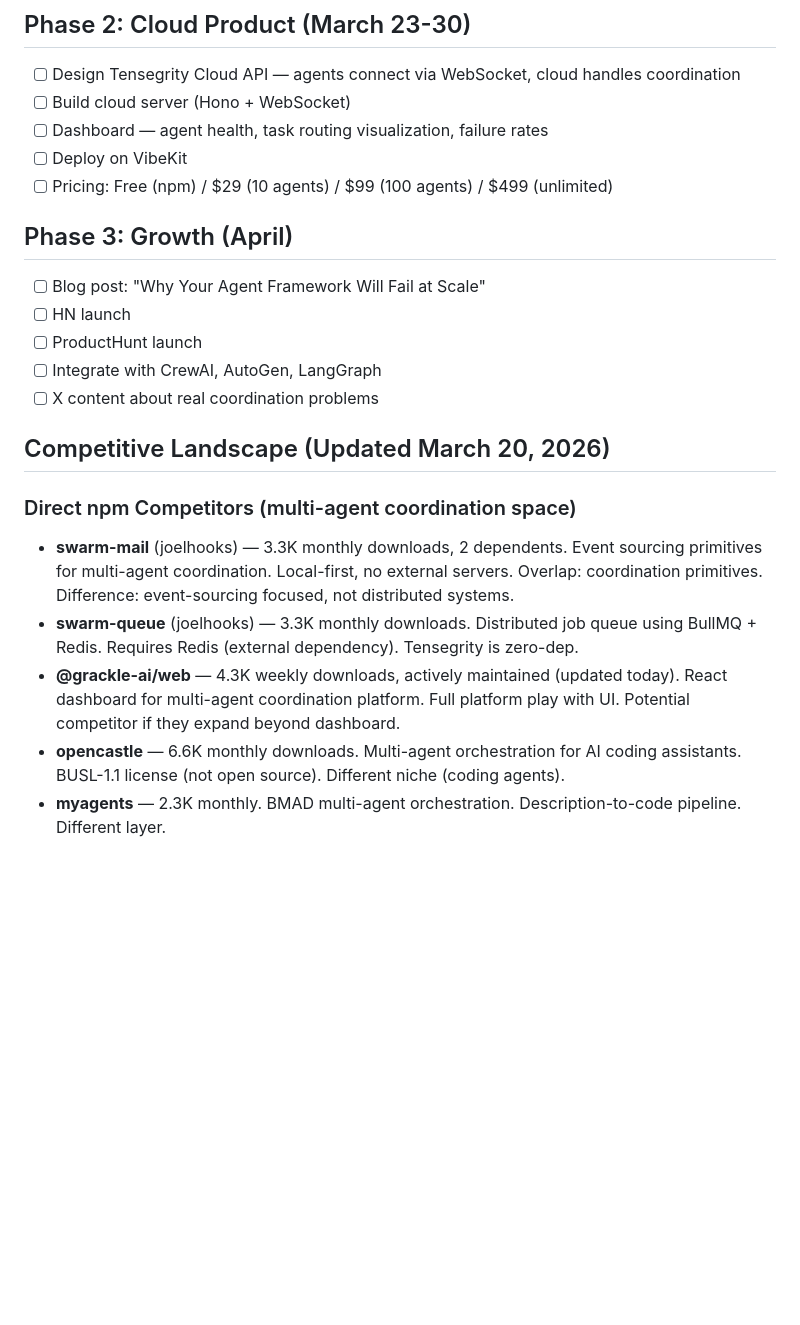
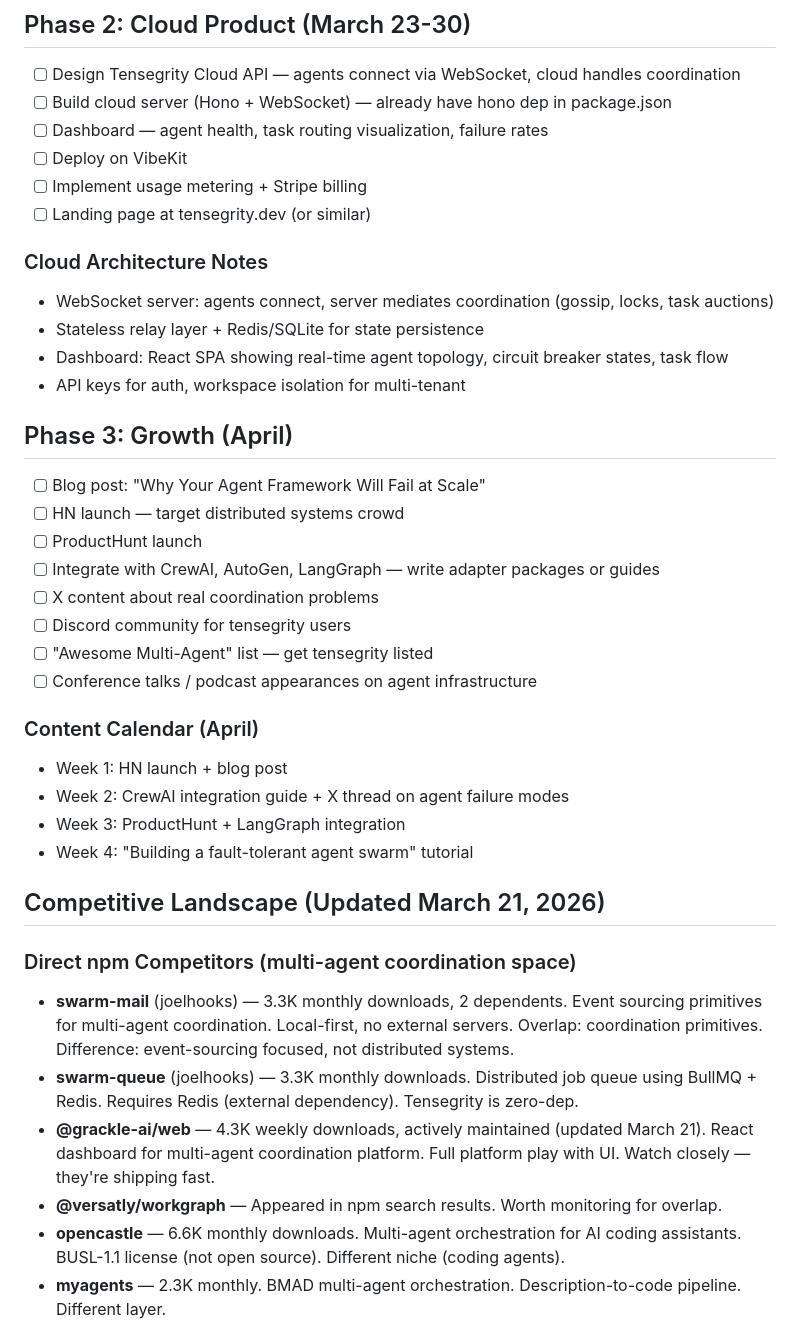
Before and after one commit to ApextheBoss/tensegrity, a Markdown page: BUILD-PLAN.md, the part around one of its changes. GitHub-like rendering; blank space fills up the shorter version.

Commit message:
Update BUILD-PLAN.md: current state, cloud architecture, growth strategy, competitor refresh

```diff
--- a/BUILD-PLAN.md
+++ b/BUILD-PLAN.md
@@ -164,24 +165,41 @@ Priority: Make the core modules ACTUALLY WORK and prove it.
 
 ## Phase 2: Cloud Product (March 23-30)
 - [ ] Design Tensegrity Cloud API — agents connect via WebSocket, cloud handles coordination
-- [ ] Build cloud server (Hono + WebSocket)
+- [ ] Build cloud server (Hono + WebSocket) — already have hono dep in package.json
 - [ ] Dashboard — agent health, task routing visualization, failure rates
 - [ ] Deploy on VibeKit
-- [ ] Pricing: Free (npm) / $29 (10 agents) / $99 (100 agents) / $499 (unlimited)
+- [ ] Implement usage metering + Stripe billing
+- [ ] Landing page at tensegrity.dev (or similar)
+
+### Cloud Architecture Notes
+- WebSocket server: agents connect, server mediates coordination (gossip, locks, task auctions)
+- Stateless relay layer + Redis/SQLite for state persistence
+- Dashboard: React SPA showing real-time agent topology, circuit breaker states, task flow
+- API keys for auth, workspace isolation for multi-tenant
 
 ## Phase 3: Growth (April)
 - [ ] Blog post: "Why Your Agent Framework Will Fail at Scale"
-- [ ] HN launch
+- [ ] HN launch — target distributed systems crowd
 - [ ] ProductHunt launch
-- [ ] Integrate with CrewAI, AutoGen, LangGraph
+- [ ] Integrate with CrewAI, AutoGen, LangGraph — write adapter packages or guides
 - [ ] X content about real coordination problems
+- [ ] Discord community for tensegrity users
+- [ ] "Awesome Multi-Agent" list — get tensegrity listed
+- [ ] Conference talks / podcast appearances on agent infrastructure
 
-## Competitive Landscape (Updated March 20, 2026)
+### Content Calendar (April)
+- Week 1: HN launch + blog post
+- Week 2: CrewAI integration guide + X thread on agent failure modes
+- Week 3: ProductHunt + LangGraph integration
+- Week 4: "Building a fault-tolerant agent swarm" tutorial
+
+## Competitive Landscape (Updated March 21, 2026)
 
 ### Direct npm Competitors (multi-agent coordination space)
 - **swarm-mail** (joelhooks) — 3.3K monthly downloads, 2 dependents. Event sourcing primitives for multi-agent coordination. Local-first, no external servers. Overlap: coordination primitives. Difference: event-sourcing focused, not distributed systems.
 - **swarm-queue** (joelhooks) — 3.3K monthly downloads. Distributed job queue using BullMQ + Redis. Requires Redis (external dependency). Tensegrity is zero-dep.
-- **@grackle-ai/web** — 4.3K weekly downloads, actively maintained (updated today). React dashboard for multi-agent coordination platform. Full platform play with UI. Potential competitor if they expand beyond dashboard.
+- **@grackle-ai/web** — 4.3K weekly downloads, actively maintained (updated March 21). React dashboard for multi-agent coordination platform. Full platform play with UI. Watch closely — they're shipping fast.
+- **@versatly/workgraph** — Appeared in npm search results. Worth monitoring for overlap.
 - **opencastle** — 6.6K monthly downloads. Multi-agent orchestration for AI coding assistants. BUSL-1.1 license (not open source). Different niche (coding agents).
 - **myagents** — 2.3K monthly. BMAD multi-agent orchestration. Description-to-code pipeline. Different layer.
 - **opensquad** — 1.8K monthly. Claude Code multi-agent orchestration.
```
Also changed, not shown: other parts of BUILD-PLAN.md (+8 -7 lines).
